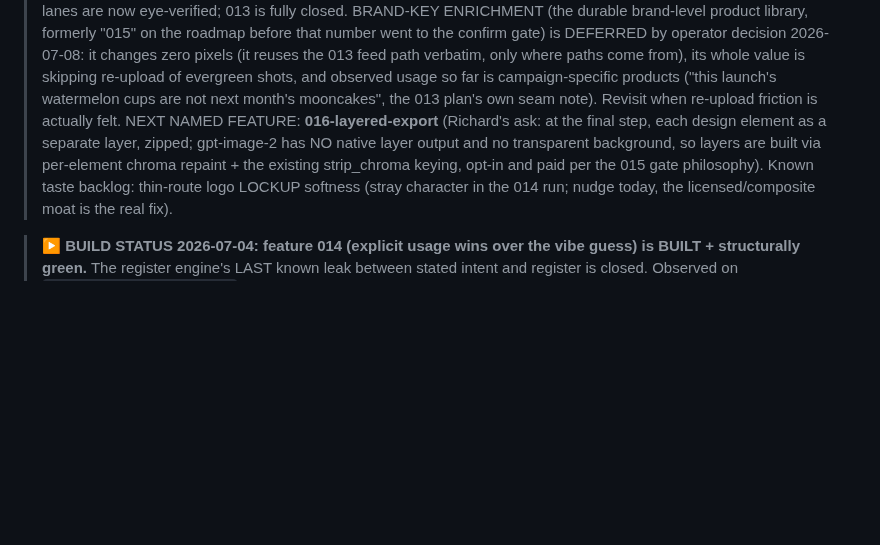
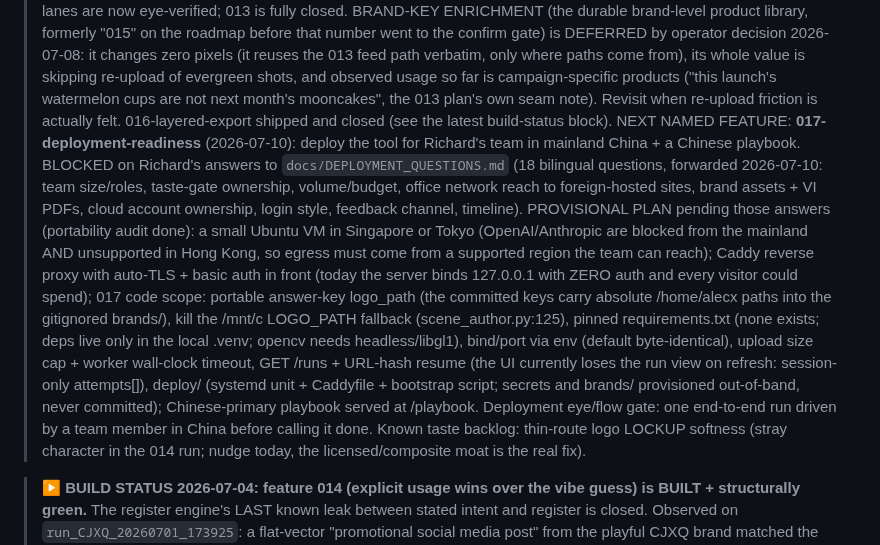
Before and after one commit to alecxie1/xcela, a Markdown page: SYSTEM_MAP.md, the part around the change. Rendered like a GitHub page; blank space fills up the shorter version.

```diff
--- a/SYSTEM_MAP.md
+++ b/SYSTEM_MAP.md
@@ -121,10 +121,25 @@ _Single source of truth for "what is this whole thing." Updated 2026-07-08._
 > it changes zero pixels (it reuses the 013 feed path verbatim, only where paths come from), its whole
 > value is skipping re-upload of evergreen shots, and observed usage so far is campaign-specific
 > products ("this launch's watermelon cups are not next month's mooncakes", the 013 plan's own seam
-> note). Revisit when re-upload friction is actually felt. NEXT NAMED FEATURE: **016-layered-export**
-> (Richard's ask: at the final step, each design element as a separate layer, zipped; gpt-image-2 has
-> NO native layer output and no transparent background, so layers are built via per-element chroma
-> repaint + the existing strip_chroma keying, opt-in and paid per the 015 gate philosophy).
+> note). Revisit when re-upload friction is actually felt. 016-layered-export shipped and closed
+> (see the latest build-status block). NEXT NAMED FEATURE: **017-deployment-readiness**
+> (2026-07-10): deploy the tool for Richard's team in mainland China + a Chinese playbook. BLOCKED
+> on Richard's answers to `docs/DEPLOYMENT_QUESTIONS.md` (18 bilingual questions, forwarded
+> 2026-07-10: team size/roles, taste-gate ownership, volume/budget, office network reach to
+> foreign-hosted sites, brand assets + VI PDFs, cloud account ownership, login style, feedback
+> channel, timeline). PROVISIONAL PLAN pending those answers (portability audit done): a small
+> Ubuntu VM in Singapore or Tokyo (OpenAI/Anthropic are blocked from the mainland AND unsupported
+> in Hong Kong, so egress must come from a supported region the team can reach); Caddy reverse
+> proxy with auto-TLS + basic auth in front (today the server binds 127.0.0.1 with ZERO auth and
+> every visitor could spend); 017 code scope: portable answer-key logo_path (the committed keys
+> carry absolute /home/alecx paths into the gitignored brands/), kill the /mnt/c LOGO_PATH
+> fallback (scene_author.py:125), pinned requirements.txt (none exists; deps live only in the
+> local .venv; opencv needs headless/libgl1), bind/port via env (default byte-identical), upload
+> size cap + worker wall-clock timeout, GET /runs + URL-hash resume (the UI currently loses the
+> run view on refresh: session-only attempts[]), deploy/ (systemd unit + Caddyfile + bootstrap
+> script; secrets and brands/ provisioned out-of-band, never committed); Chinese-primary playbook
+> served at /playbook. Deployment eye/flow gate: one end-to-end run driven by a team member in
+> China before calling it done.
 > Known taste backlog: thin-route logo LOCKUP softness (stray character in the 014 run; nudge today, the
 > licensed/composite moat is the real fix).
 
```
Also changed, not shown: CLAUDE.md (+7 -5 lines), docs/DEPLOYMENT_QUESTIONS.md (added, +61 -0 lines).
